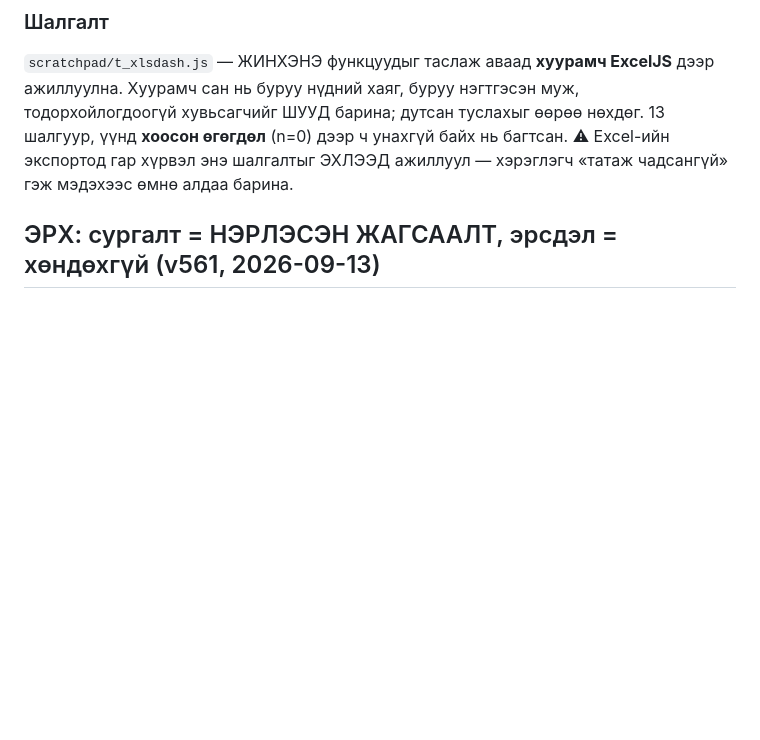
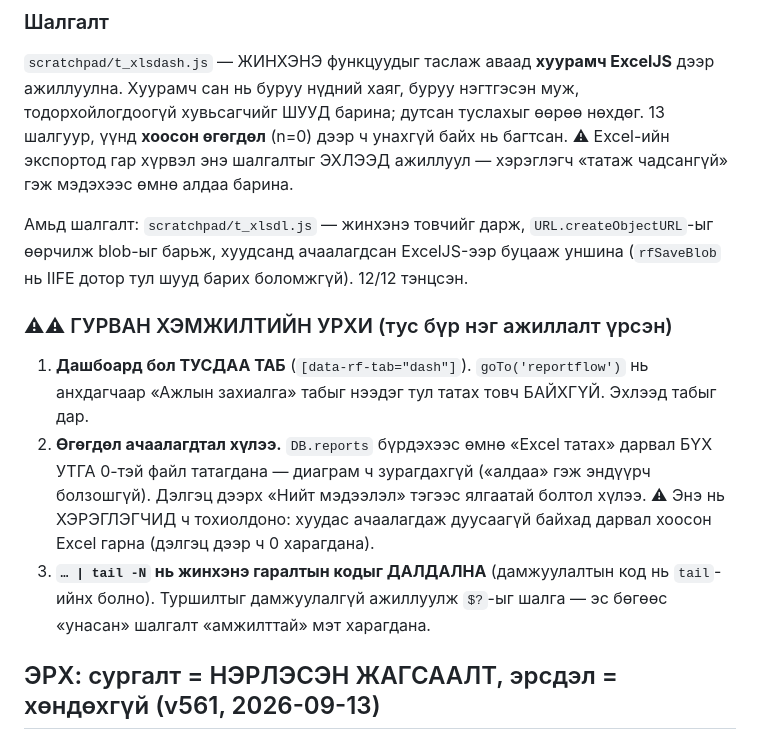
Before and after one commit to monoshuns07-glitch/monos-hab-lms, a Markdown page: CLAUDE.md, the part around the change. GitHub-like rendering; blank space fills up the shorter version.

Commit message:
CLAUDE.md: Excel дашбоардын амьд шалгалт ба гурван хэмжилтийн урхи
t_xlsdl.js (жинхэнэ товчийг дарж, URL.createObjectURL-ээр blob барьж, ExcelJS-ээр
буцааж уншина) 12/12 тэнцсэнийг тэмдэглэв. Мөн тус бүр нэг ажиллалт үрсэн гурван
урхи: дашбоард нь тусдаа таб; DB.reports ачаалагдахаас өмнө дарвал бүх утга 0-тэй
файл татагдана (хэрэглэгчид ч тохиолдоно); `| tail -N` нь гаралтын кодыг далдална.

Co-Authored-By: Claude Opus 5 (1M context) <noreply@anthropic.com>

```diff
--- a/CLAUDE.md
+++ b/CLAUDE.md
@@ -190,6 +190,23 @@ Node дээр аппын БҮХ жинхэнэ логикийг ажиллуул
 13 шалгуур, үүнд **хоосон өгөгдөл** (n=0) дээр ч унахгүй байх нь багтсан.
 ⚠ Excel-ийн экспортод гар хүрвэл энэ шалгалтыг ЭХЛЭЭД ажиллуул — хэрэглэгч
 «татаж чадсангүй» гэж мэдэхээс өмнө алдаа барина.
+
+Амьд шалгалт: `scratchpad/t_xlsdl.js` — жинхэнэ товчийг дарж, `URL.createObjectURL`-ыг
+өөрчилж blob-ыг барьж, хуудсанд ачаалагдсан ExcelJS-ээр буцааж уншина
+(`rfSaveBlob` нь IIFE дотор тул шууд барих боломжгүй). 12/12 тэнцсэн.
+
+### ⚠⚠ ГУРВАН ХЭМЖИЛТИЙН УРХИ (тус бүр нэг ажиллалт үрсэн)
+1. **Дашбоард бол ТУСДАА ТАБ** (`[data-rf-tab="dash"]`). `goTo('reportflow')` нь
+   анхдагчаар «Ажлын захиалга» табыг нээдэг тул татах товч БАЙХГҮЙ. Эхлээд
+   табыг дар.
+2. **Өгөгдөл ачаалагдтал хүлээ.** `DB.reports` бүрдэхээс өмнө «Excel татах»
+   дарвал БҮХ УТГА 0-тэй файл татагдана — диаграм ч зурагдахгүй («алдаа» гэж
+   эндүүрч болзошгүй). Дэлгэц дээрх «Нийт мэдээлэл» тэгээс ялгаатай болтол хүлээ.
+   ⚠ Энэ нь ХЭРЭГЛЭГЧИД ч тохиолдоно: хуудас ачаалагдаж дуусаагүй байхад
+     дарвал хоосон Excel гарна (дэлгэц дээр ч 0 харагдана).
+3. **`… | tail -N` нь жинхэнэ гаралтын кодыг ДАЛДАЛНА** (дамжуулалтын код нь
+   `tail`-ийнх болно). Туршилтыг дамжуулалгүй ажиллуулж `$?`-ыг шалга — эс
+   бөгөөс «унасан» шалгалт «амжилттай» мэт харагдана.
 
 ## ЭРХ: сургалт = НЭРЛЭСЭН ЖАГСААЛТ, эрсдэл = хөндөхгүй (v561, 2026-09-13)
 
```
